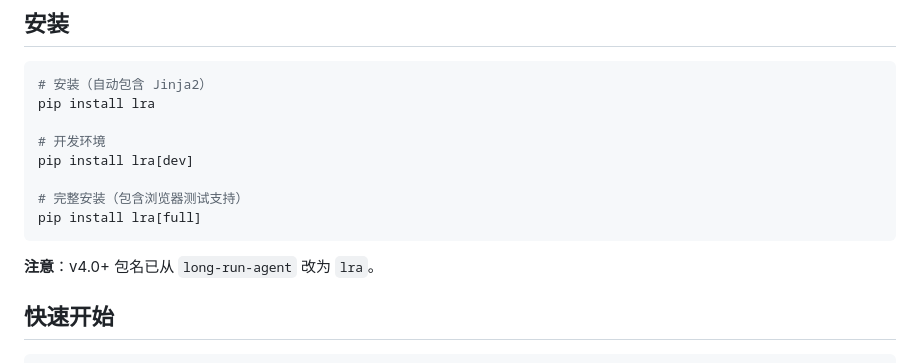
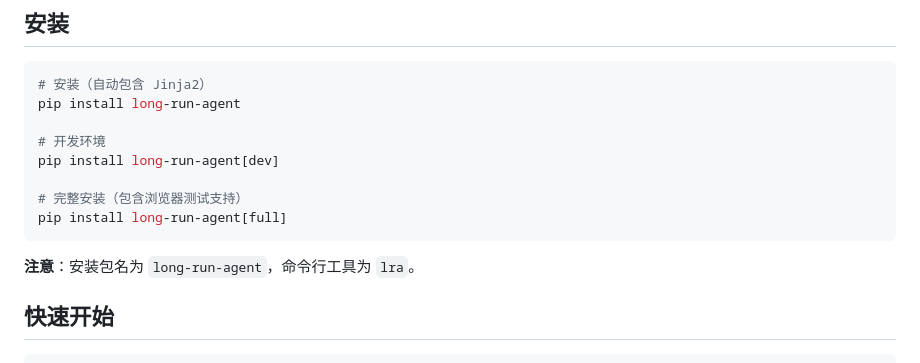
Before and after one commit to hotjp/long-run-agent, a Markdown page: README.md, the part around the change. Rendered like a GitHub page.

Commit message:
docs: 修复 README 中的包名信息
README.md 中的安装命令错误：
- 修改前：pip install lra
- 修改后：pip install long-run-agent

说明：
- 安装包名：long-run-agent（PyPI 包名）
- 命令行工具：lra（可执行命令）

这个错误是在 v4.0.0 时引入的，当时错误地将 PyPI 包名改成了 lra，
但实际包名应该是 long-run-agent（与之前版本保持一致）。

````diff
--- a/README.md
+++ b/README.md
@@ -17,16 +17,16 @@
 
 ```bash
 # 安装（自动包含 Jinja2）
-pip install lra
+pip install long-run-agent
 
 # 开发环境
-pip install lra[dev]
+pip install long-run-agent[dev]
 
 # 完整安装（包含浏览器测试支持）
-pip install lra[full]
+pip install long-run-agent[full]
 ```
 
-**注意**：v4.0+ 包名已从 `long-run-agent` 改为 `lra`。
+**注意**：安装包名为 `long-run-agent`，命令行工具为 `lra`。
 
 ## 快速开始
 
````
